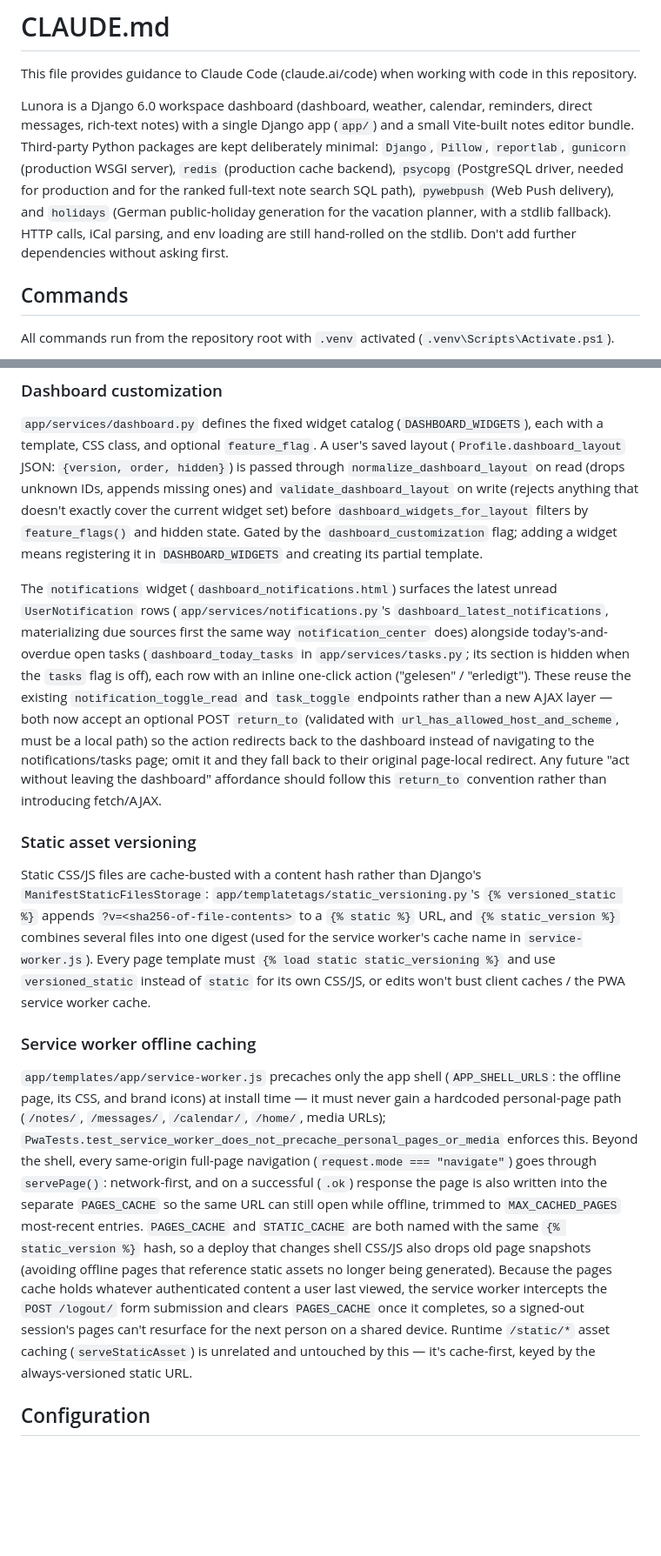
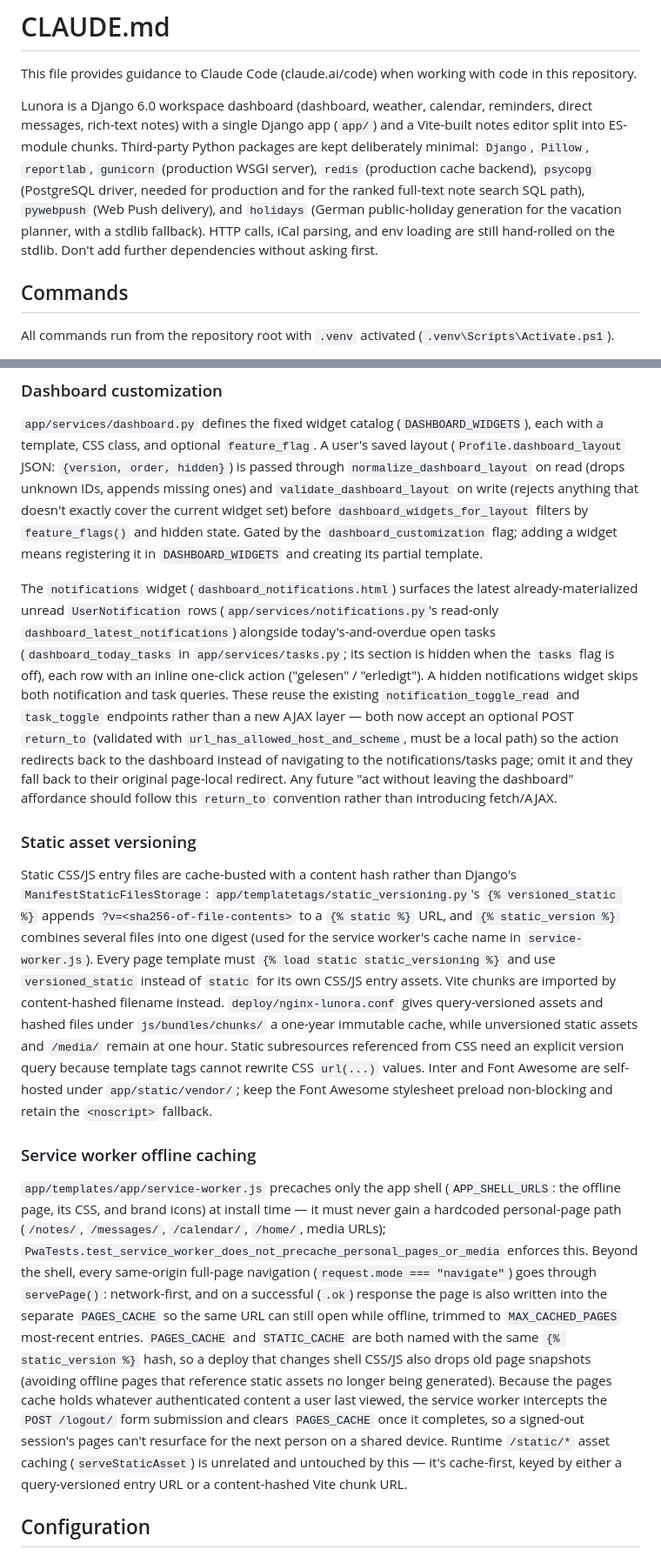
Before and after one commit to YannikFroehlich/Lunora, a Markdown page: CLAUDE.md, 2 parts joined by grey strips. Shown at 87% size. GitHub-like rendering; blank space fills up the shorter version.

```diff
--- a/CLAUDE.md
+++ b/CLAUDE.md
@@ -2,7 +2,7 @@
 
 This file provides guidance to Claude Code (claude.ai/code) when working with code in this repository.
 
-Lunora is a Django 6.0 workspace dashboard (dashboard, weather, calendar, reminders, direct messages, rich-text notes) with a single Django app (`app/`) and a small Vite-built notes editor bundle. Third-party Python packages are kept deliberately minimal: `Django`, `Pillow`, `reportlab`, `gunicorn` (production WSGI server), `redis` (production cache backend), `psycopg` (PostgreSQL driver, needed for production and for the ranked full-text note search SQL path), `pywebpush` (Web Push delivery), and `holidays` (German public-holiday generation for the vacation planner, with a stdlib fallback). HTTP calls, iCal parsing, and env loading are still hand-rolled on the stdlib. Don't add further dependencies without asking first.
+Lunora is a Django 6.0 workspace dashboard (dashboard, weather, calendar, reminders, direct messages, rich-text notes) with a single Django app (`app/`) and a Vite-built notes editor split into ES-module chunks. Third-party Python packages are kept deliberately minimal: `Django`, `Pillow`, `reportlab`, `gunicorn` (production WSGI server), `redis` (production cache backend), `psycopg` (PostgreSQL driver, needed for production and for the ranked full-text note search SQL path), `pywebpush` (Web Push delivery), and `holidays` (German public-holiday generation for the vacation planner, with a stdlib fallback). HTTP calls, iCal parsing, and env loading are still hand-rolled on the stdlib. Don't add further dependencies without asking first.
 
 ## Commands
 
@@ -140,15 +140,15 @@ The persistent inbox is backed by `UserNotification`, which stores one durable r
 
 `app/services/dashboard.py` defines the fixed widget catalog (`DASHBOARD_WIDGETS`), each with a template, CSS class, and optional `feature_flag`. A user's saved layout (`Profile.dashboard_layout` JSON: `{version, order, hidden}`) is passed through `normalize_dashboard_layout` on read (drops unknown IDs, appends missing ones) and `validate_dashboard_layout` on write (rejects anything that doesn't exactly cover the current widget set) before `dashboard_widgets_for_layout` filters by `feature_flags()` and hidden state. Gated by the `dashboard_customization` flag; adding a widget means registering it in `DASHBOARD_WIDGETS` and creating its partial template.
 
-The `notifications` widget (`dashboard_notifications.html`) surfaces the latest unread `UserNotification` rows (`app/services/notifications.py`'s `dashboard_latest_notifications`, materializing due sources first the same way `notification_center` does) alongside today's-and-overdue open tasks (`dashboard_today_tasks` in `app/services/tasks.py`; its section is hidden when the `tasks` flag is off), each row with an inline one-click action ("gelesen" / "erledigt"). These reuse the existing `notification_toggle_read` and `task_toggle` endpoints rather than a new AJAX layer — both now accept an optional POST `return_to` (validated with `url_has_allowed_host_and_scheme`, must be a local path) so the action redirects back to the dashboard instead of navigating to the notifications/tasks page; omit it and they fall back to their original page-local redirect. Any future "act without leaving the dashboard" affordance should follow this `return_to` convention rather than introducing fetch/AJAX.
+The `notifications` widget (`dashboard_notifications.html`) surfaces the latest already-materialized unread `UserNotification` rows (`app/services/notifications.py`'s read-only `dashboard_latest_notifications`) alongside today's-and-overdue open tasks (`dashboard_today_tasks` in `app/services/tasks.py`; its section is hidden when the `tasks` flag is off), each row with an inline one-click action ("gelesen" / "erledigt"). A hidden notifications widget skips both notification and task queries. These reuse the existing `notification_toggle_read` and `task_toggle` endpoints rather than a new AJAX layer — both now accept an optional POST `return_to` (validated with `url_has_allowed_host_and_scheme`, must be a local path) so the action redirects back to the dashboard instead of navigating to the notifications/tasks page; omit it and they fall back to their original page-local redirect. Any future "act without leaving the dashboard" affordance should follow this `return_to` convention rather than introducing fetch/AJAX.
 
 ### Static asset versioning
 
-Static CSS/JS files are cache-busted with a content hash rather than Django's `ManifestStaticFilesStorage`: `app/templatetags/static_versioning.py`'s `{% versioned_static %}` appends `?v=<sha256-of-file-contents>` to a `{% static %}` URL, and `{% static_version %}` combines several files into one digest (used for the service worker's cache name in `service-worker.js`). Every page template must `{% load static static_versioning %}` and use `versioned_static` instead of `static` for its own CSS/JS, or edits won't bust client caches / the PWA service worker cache.
+Static CSS/JS entry files are cache-busted with a content hash rather than Django's `ManifestStaticFilesStorage`: `app/templatetags/static_versioning.py`'s `{% versioned_static %}` appends `?v=<sha256-of-file-contents>` to a `{% static %}` URL, and `{% static_version %}` combines several files into one digest (used for the service worker's cache name in `service-worker.js`). Every page template must `{% load static static_versioning %}` and use `versioned_static` instead of `static` for its own CSS/JS entry assets. Vite chunks are imported by content-hashed filename instead. `deploy/nginx-lunora.conf` gives query-versioned assets and hashed files under `js/bundles/chunks/` a one-year immutable cache, while unversioned static assets and `/media/` remain at one hour. Static subresources referenced from CSS need an explicit version query because template tags cannot rewrite CSS `url(...)` values. Inter and Font Awesome are self-hosted under `app/static/vendor/`; keep the Font Awesome stylesheet preload non-blocking and retain the `<noscript>` fallback.
 
 ### Service worker offline caching
 
-`app/templates/app/service-worker.js` precaches only the app shell (`APP_SHELL_URLS`: the offline page, its CSS, and brand icons) at install time — it must never gain a hardcoded personal-page path (`/notes/`, `/messages/`, `/calendar/`, `/home/`, media URLs); `PwaTests.test_service_worker_does_not_precache_personal_pages_or_media` enforces this. Beyond the shell, every same-origin full-page navigation (`request.mode === "navigate"`) goes through `servePage()`: network-first, and on a successful (`.ok`) response the page is also written into the separate `PAGES_CACHE` so the same URL can still open while offline, trimmed to `MAX_CACHED_PAGES` most-recent entries. `PAGES_CACHE` and `STATIC_CACHE` are both named with the same `{% static_version %}` hash, so a deploy that changes shell CSS/JS also drops old page snapshots (avoiding offline pages that reference static assets no longer being generated). Because the pages cache holds whatever authenticated content a user last viewed, the service worker intercepts the `POST /logout/` form submission and clears `PAGES_CACHE` once it completes, so a signed-out session's pages can't resurface for the next person on a shared device. Runtime `/static/*` asset caching (`serveStaticAsset`) is unrelated and untouched by this — it's cache-first, keyed by the always-versioned static URL.
+`app/templates/app/service-worker.js` precaches only the app shell (`APP_SHELL_URLS`: the offline page, its CSS, and brand icons) at install time — it must never gain a hardcoded personal-page path (`/notes/`, `/messages/`, `/calendar/`, `/home/`, media URLs); `PwaTests.test_service_worker_does_not_precache_personal_pages_or_media` enforces this. Beyond the shell, every same-origin full-page navigation (`request.mode === "navigate"`) goes through `servePage()`: network-first, and on a successful (`.ok`) response the page is also written into the separate `PAGES_CACHE` so the same URL can still open while offline, trimmed to `MAX_CACHED_PAGES` most-recent entries. `PAGES_CACHE` and `STATIC_CACHE` are both named with the same `{% static_version %}` hash, so a deploy that changes shell CSS/JS also drops old page snapshots (avoiding offline pages that reference static assets no longer being generated). Because the pages cache holds whatever authenticated content a user last viewed, the service worker intercepts the `POST /logout/` form submission and clears `PAGES_CACHE` once it completes, so a signed-out session's pages can't resurface for the next person on a shared device. Runtime `/static/*` asset caching (`serveStaticAsset`) is unrelated and untouched by this — it's cache-first, keyed by either a query-versioned entry URL or a content-hashed Vite chunk URL.
 
 ## Configuration
 
```
Also changed, not shown: other parts of CLAUDE.md (+6 -6 lines), AGENTS.md (+8 -6 lines).
